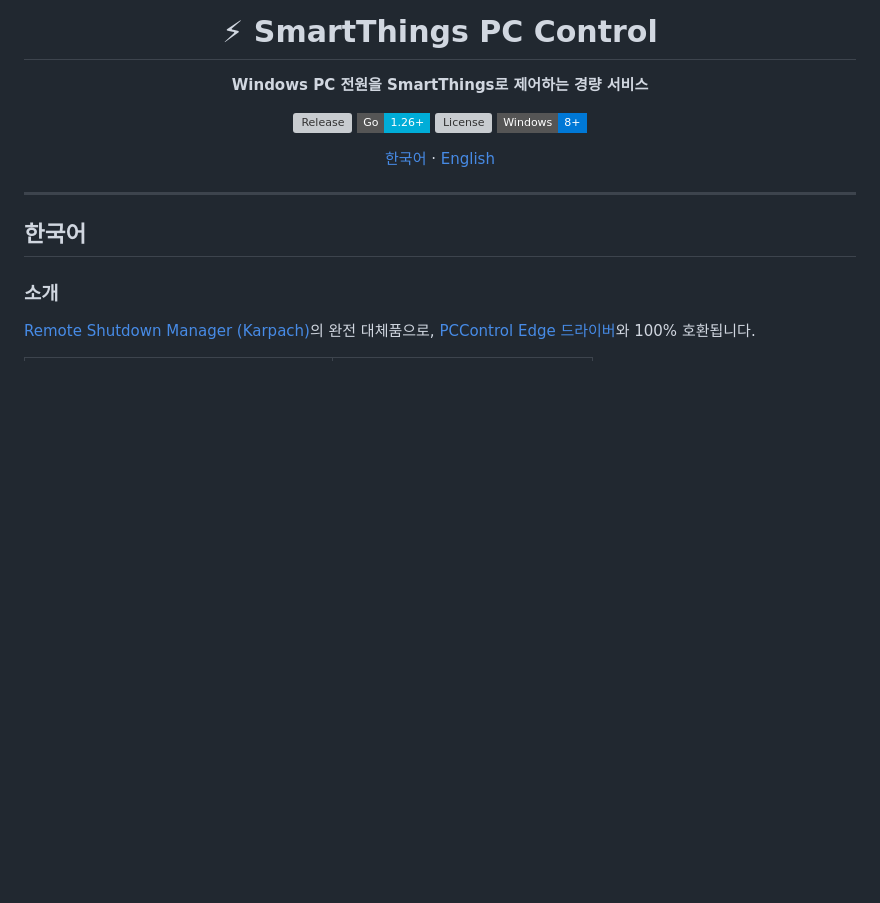
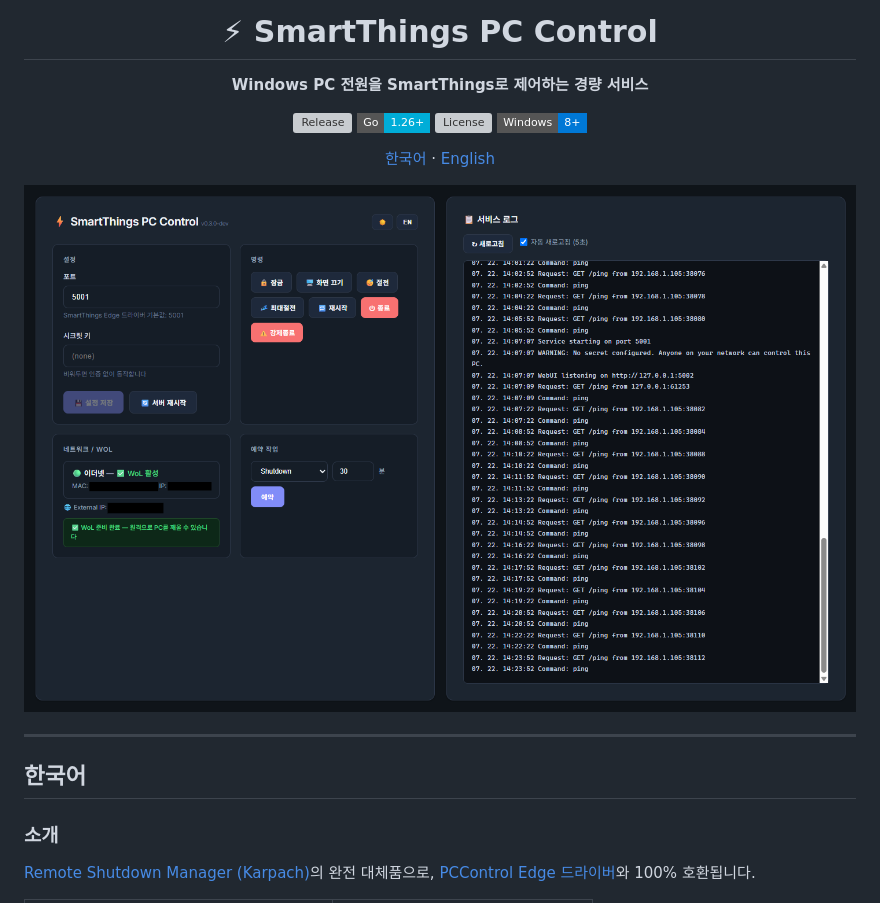
Before and after one commit to Protomothis/smartthings-pc-control, a Markdown page: README.md, the part around the change. GitHub-like rendering; pictures changed too: docs/webui-screenshot.png; badges without logos; blank space fills up the shorter version; grey boxes are pictures that could not be loaded.

Commit message:
docs: WebUI 스크린샷 업데이트 (v0.3.0)

```diff
--- a/README.md
+++ b/README.md
@@ -10,6 +10,8 @@
 [![Windows](https://img.shields.io/badge/Windows-8%2B-0078D6?style=flat-square&logo=windows)](https://www.microsoft.com/windows)
 
 [한국어](#한국어) · [English](#english)
+
+<img src="docs/webui-screenshot.png" alt="SmartThings PC Control Web UI" width="100%">
 
 </div>
 
```
